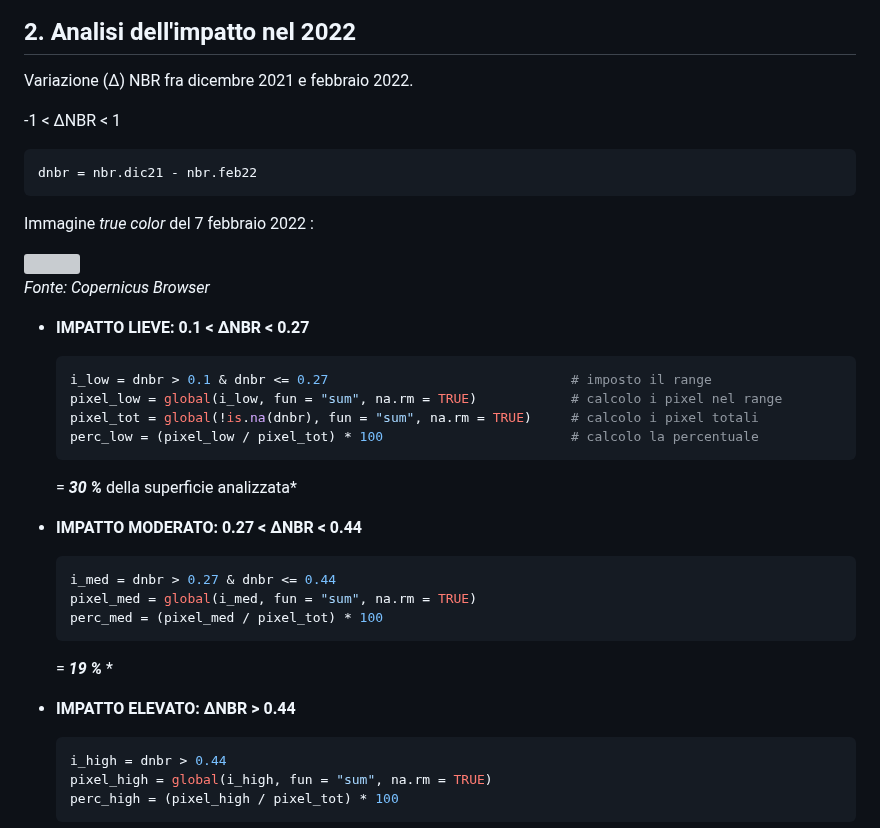
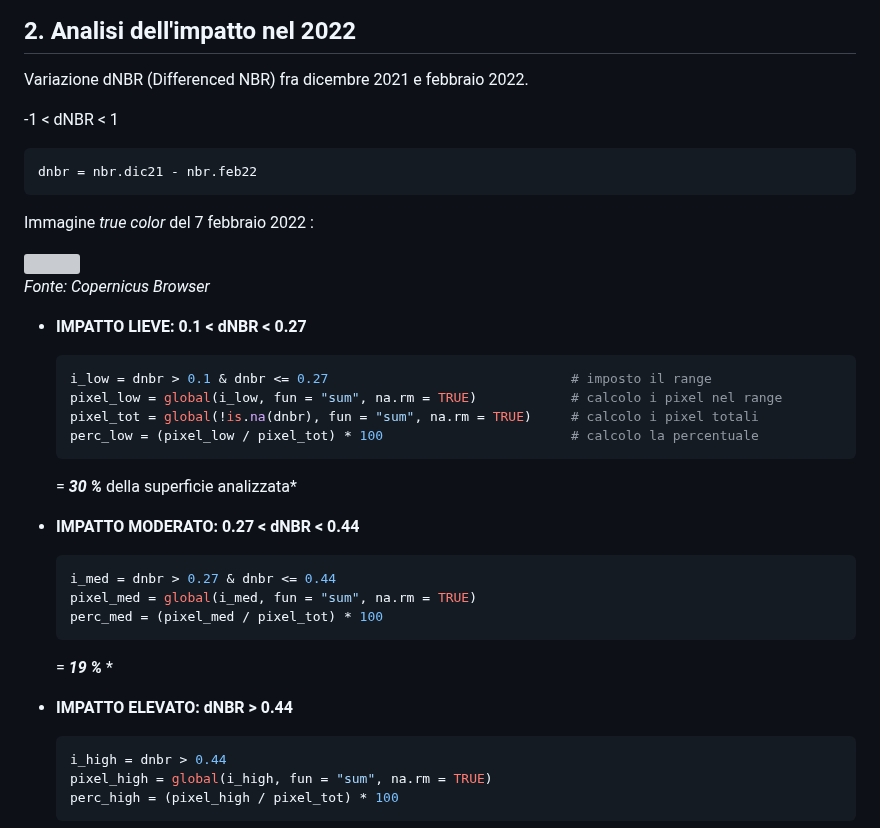
Before and after one commit to Federico-Pesare/Telerilevamento2025, a Markdown page: Esame/2_Presentazione.md, the part around the change. Drawn GitHub-style; grey boxes are pictures that could not be loaded.

````diff
--- a/Esame/2_Presentazione.md
+++ b/Esame/2_Presentazione.md
@@ -134,9 +134,9 @@ NBR_NDMI = Rnbr + Rndmi_mod
 
 ## 2. Analisi dell'impatto nel 2022
 
-Variazione (Δ) NBR fra dicembre 2021 e febbraio 2022.
+Variazione dNBR (Differenced NBR) fra dicembre 2021 e febbraio 2022.
 
--1 < ΔNBR < 1
+-1 < dNBR < 1
 
 ```r
 dnbr = nbr.dic21 - nbr.feb22
@@ -148,7 +148,7 @@ Immagine *true color* del 7 febbraio 2022 :
 
 *Fonte: Copernicus Browser*
 
-- **IMPATTO LIEVE:  0.1 < ΔNBR < 0.27**
+- **IMPATTO LIEVE:  0.1 < dNBR < 0.27**
 
   ```r
   i_low = dnbr > 0.1 & dnbr <= 0.27                               # imposto il range
@@ -159,7 +159,7 @@ Immagine *true color* del 7 febbraio 2022 :
 
   = ***30 %*** della superficie analizzata*
 
-- **IMPATTO MODERATO:  0.27 < ΔNBR < 0.44**
+- **IMPATTO MODERATO:  0.27 < dNBR < 0.44**
 
   ```r
   i_med = dnbr > 0.27 & dnbr <= 0.44
@@ -169,7 +169,7 @@ Immagine *true color* del 7 febbraio 2022 :
 
   = ***19 %*** *
 
-- **IMPATTO ELEVATO:  ΔNBR > 0.44**
+- **IMPATTO ELEVATO:  dNBR > 0.44**
 
   ```r
   i_high = dnbr > 0.44
````
